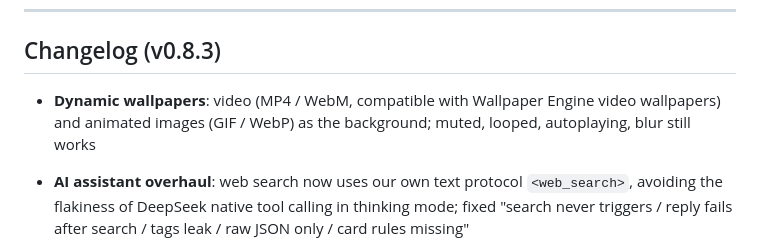
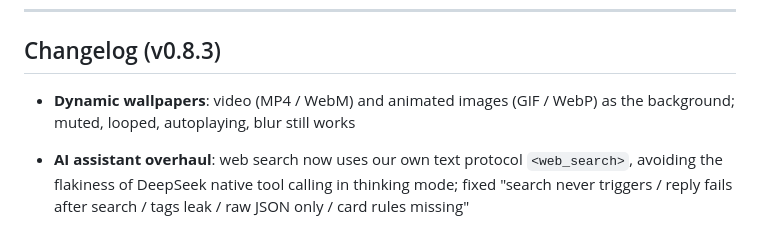
Before and after one commit to Motuo24/Motuo-Tab, a Markdown page: README-en.md, the part around the change. Drawn GitHub-style.

Commit message:
docs: 去掉 Wallpaper Engine 表述，动态壁纸只描述为视频/动图
避免宣传对 Wallpaper Engine 的支持（本项目不含该能力），README / README-en / CHANGELOG 统一改为「视频（MP4/WebM）与动图（GIF/WebP）」。

```diff
--- a/README-en.md
+++ b/README-en.md
@@ -13,7 +13,7 @@ A browser New Tab replacement page: shortcut management, personalized wallpapers
 
 ## Changelog (v0.8.3)
 
-- **Dynamic wallpapers**: video (MP4 / WebM, compatible with Wallpaper Engine video wallpapers) and animated images (GIF / WebP) as the background; muted, looped, autoplaying, blur still works
+- **Dynamic wallpapers**: video (MP4 / WebM) and animated images (GIF / WebP) as the background; muted, looped, autoplaying, blur still works
 
 - **AI assistant overhaul**: web search now uses our own text protocol `<web_search>`, avoiding the flakiness of DeepSeek native tool calling in thinking mode; fixed "search never triggers / reply fails after search / tags leak / raw JSON only / card rules missing"
 
```
Also changed, not shown: CHANGELOG.md (+1 -1 lines), README.md (+1 -1 lines).
